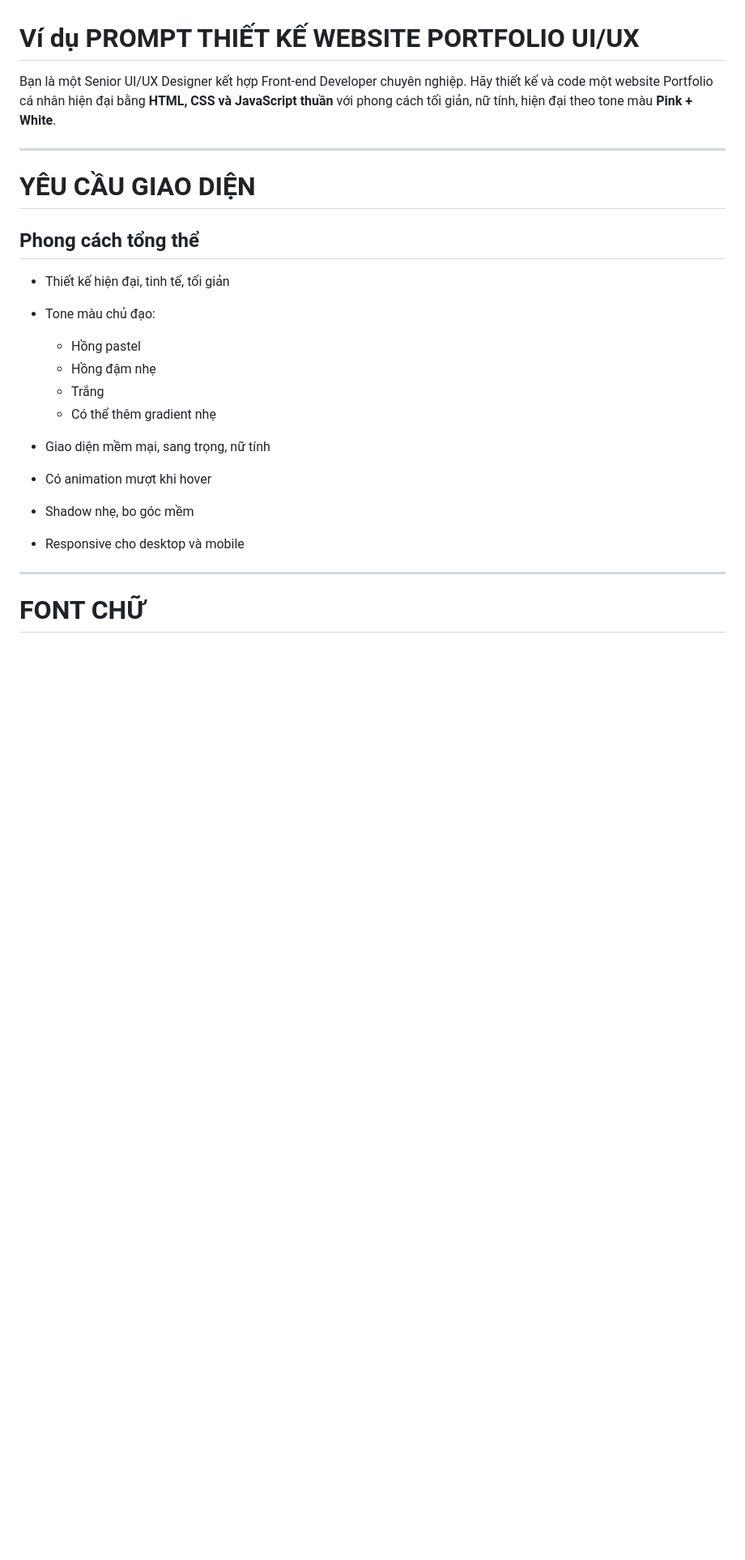
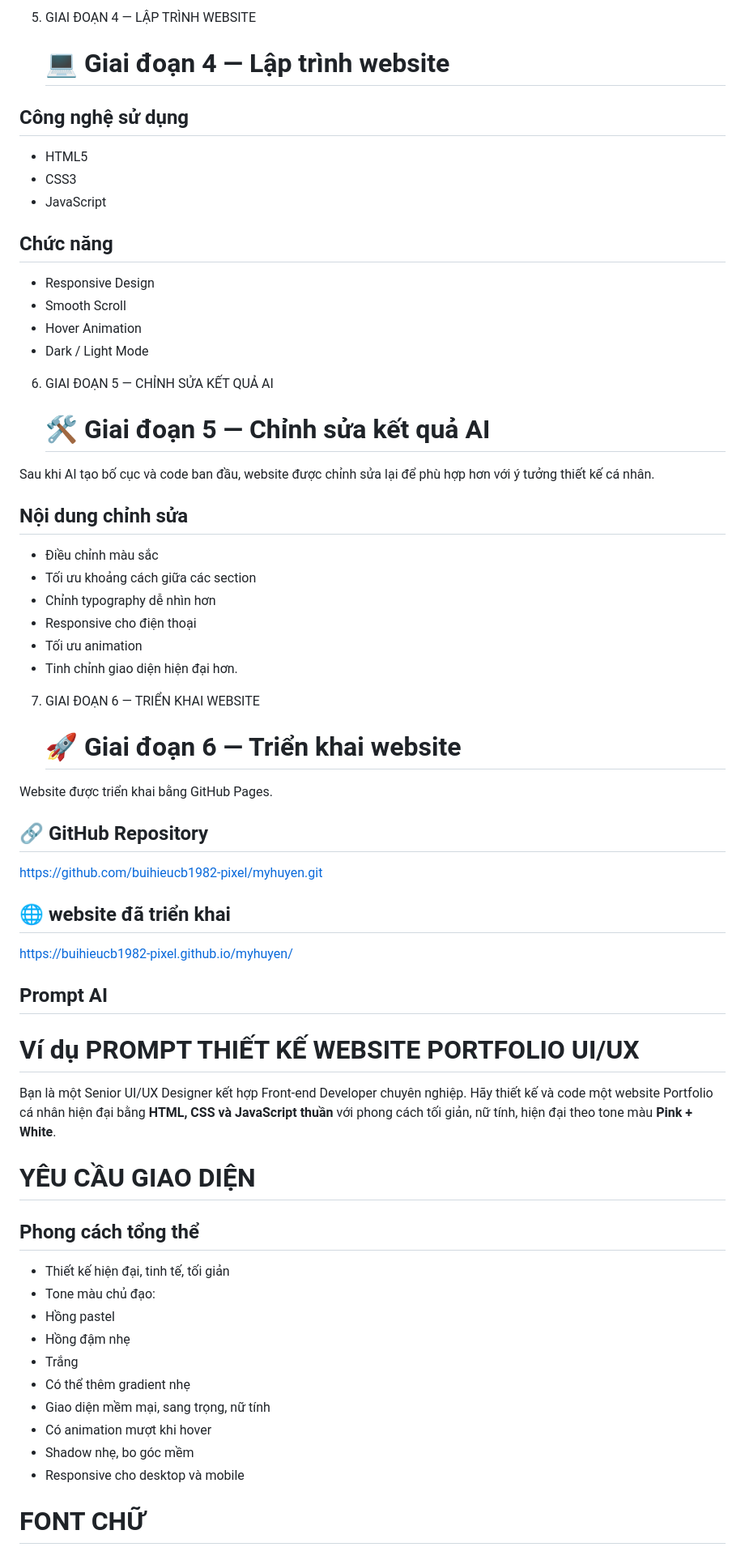
Before and after one commit to buihieucb1982-pixel/myhuyen, a Markdown page: README.md, the part around one of its changes. Shown at 81% size. Rendered like a GitHub page; blank space fills up the shorter version.

```diff
--- a/README.md
+++ b/README.md
@@ -32,10 +69,59 @@ bạn là 1 chuyên gia về UI/UX tạo hộ tôi porfolio đơn giản bao g
+5. GIAI ĐOẠN 4 — LẬP TRÌNH WEBSITE
+   # 💻 Giai đoạn 4 — Lập trình website
+
+## Công nghệ sử dụng
+
+- HTML5
+- CSS3
+- JavaScript
+
+## Chức năng
+
+- Responsive Design
+- Smooth Scroll
+- Hover Animation
+- Dark / Light Mode
+
+6. GIAI ĐOẠN 5 — CHỈNH SỬA KẾT QUẢ AI
+   # 🛠 Giai đoạn 5 — Chỉnh sửa kết quả AI
+
+Sau khi AI tạo bố cục và code ban đầu,
+website được chỉnh sửa lại để phù hợp hơn với
+ý tưởng thiết kế cá nhân.
+
+## Nội dung chỉnh sửa
+
+- Điều chỉnh màu sắc
+- Tối ưu khoảng cách giữa các section
+- Chỉnh typography dễ nhìn hơn
+- Responsive cho điện thoại
+- Tối ưu animation
+- Tinh chỉnh giao diện hiện đại hơn.
+
+7. GIAI ĐOẠN 6 — TRIỂN KHAI WEBSITE
+   # 🚀 Giai đoạn 6 — Triển khai website
+
+Website được triển khai bằng GitHub Pages.
+
+## 🔗 GitHub Repository
+
+https://github.com/buihieucb1982-pixel/myhuyen.git
+
+
+## 🌐 website đã triển khai
+
+https://buihieucb1982-pixel.github.io/myhuyen/
+
+
+
+## Prompt AI
 
 # Ví dụ PROMPT THIẾT KẾ WEBSITE PORTFOLIO UI/UX
 
 Bạn là một Senior UI/UX Designer kết hợp Front-end Developer chuyên nghiệp.
 Hãy thiết kế và code một website Portfolio cá nhân hiện đại bằng **HTML, CSS và JavaScript thuần** với phong cách tối giản, nữ tính, hiện đại theo tone màu **Pink + White**.
 
----
+
 
 # YÊU CẦU GIAO DIỆN
 
@@ -43,8 +129,7 @@ Hãy thiết kế và code một website Portfolio cá nhân hiện đại bằn
 
 * Thiết kế hiện đại, tinh tế, tối giản
 * Tone màu chủ đạo:
-
-  * Hồng pastel
+ * Hồng pastel
   * Hồng đậm nhẹ
   * Trắng
   * Có thể thêm gradient nhẹ
@@ -53,7 +138,7 @@ Hãy thiết kế và code một website Portfolio cá nhân hiện đại bằn
 * Shadow nhẹ, bo góc mềm
 * Responsive cho desktop và mobile
 
----
+
 
 # FONT CHỮ
 
```
Also changed, not shown: other parts of README.md (+73 -101 lines).
